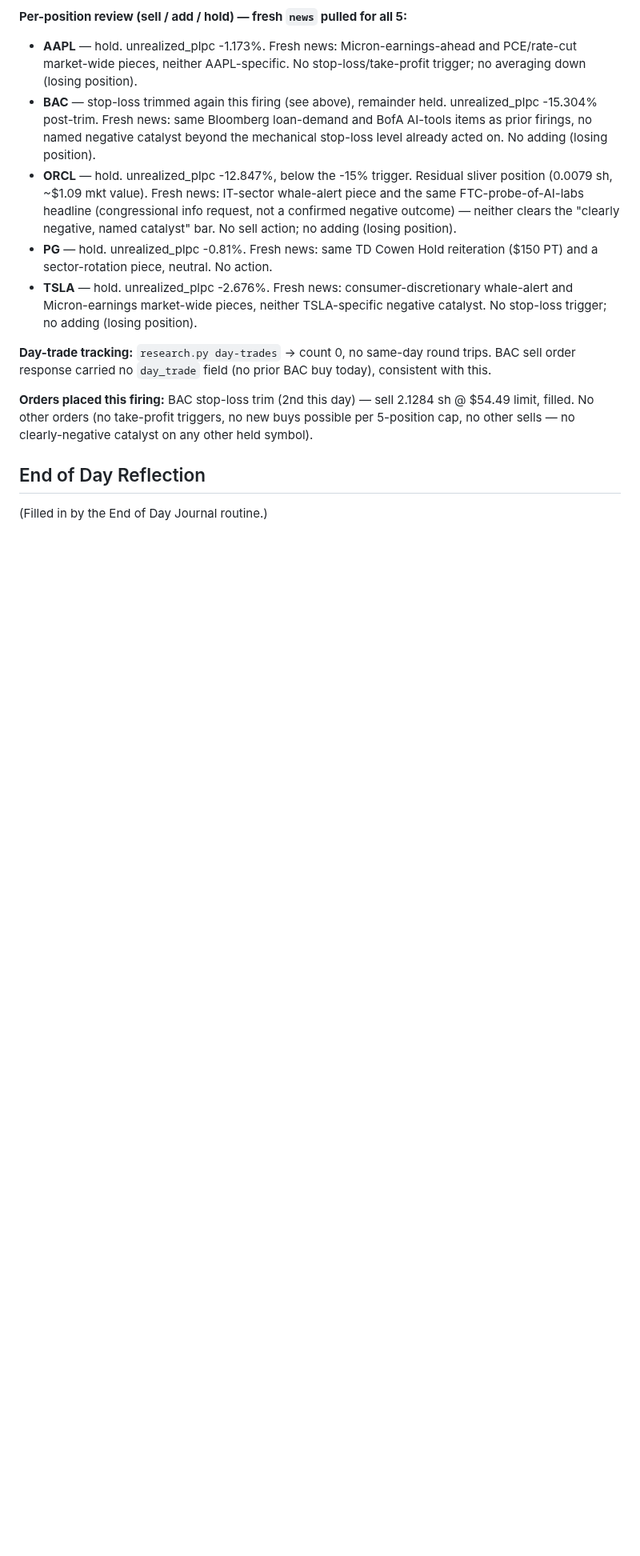
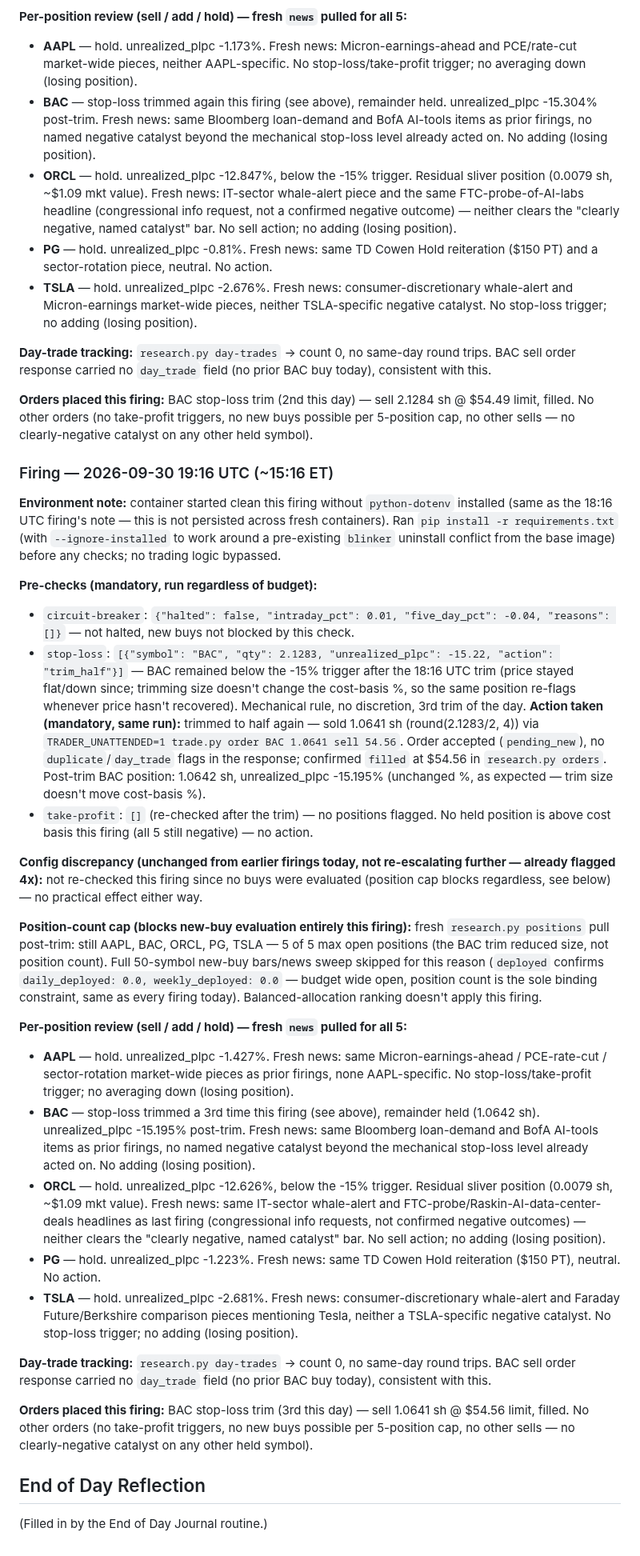
Before and after one commit to fabjon14-cmd/Jarvis-trader, a Markdown page: journal/2026-09-30.md, the part around the change. Shown at 80% size. GitHub-like rendering; blank space fills up the shorter version.

Commit message:
Trading Session firing 2026-09-30 19:16 UTC: BAC stop-loss trim (3rd)
BAC re-flagged at -15.22% after 18:16 UTC trim, trimmed to half again
(2.1283 -> 1.0642 sh). No other orders; 5-position cap continues to
block new-buy evaluation, no negative catalysts on other holds.

Co-Authored-By: Claude Sonnet 5 <noreply@anthropic.com>
Claude-Session: https://claude.ai/code/session_017EMdLwV7m6py8funLQkHrQ

```diff
--- a/journal/2026-09-30.md
+++ b/journal/2026-09-30.md
@@ -297,5 +297,29 @@ Market open (confirmed via `scripts/trade.py status`, next_close 2026-09-30T16:0
 
 **Orders placed this firing:** BAC stop-loss trim (2nd this day) — sell 2.1284 sh @ $54.49 limit, filled. No other orders (no take-profit triggers, no new buys possible per 5-position cap, no other sells — no clearly-negative catalyst on any other held symbol).
 
+### Firing — 2026-09-30 19:16 UTC (~15:16 ET)
+
+**Environment note:** container started clean this firing without `python-dotenv` installed (same as the 18:16 UTC firing's note — this is not persisted across fresh containers). Ran `pip install -r requirements.txt` (with `--ignore-installed` to work around a pre-existing `blinker` uninstall conflict from the base image) before any checks; no trading logic bypassed.
+
+**Pre-checks (mandatory, run regardless of budget):**
+- `circuit-breaker`: `{"halted": false, "intraday_pct": 0.01, "five_day_pct": -0.04, "reasons": []}` — not halted, new buys not blocked by this check.
+- `stop-loss`: `[{"symbol": "BAC", "qty": 2.1283, "unrealized_plpc": -15.22, "action": "trim_half"}]` — BAC remained below the -15% trigger after the 18:16 UTC trim (price stayed flat/down since; trimming size doesn't change the cost-basis %, so the same position re-flags whenever price hasn't recovered). Mechanical rule, no discretion, 3rd trim of the day. **Action taken (mandatory, same run):** trimmed to half again — sold 1.0641 sh (round(2.1283/2, 4)) via `TRADER_UNATTENDED=1 trade.py order BAC 1.0641 sell 54.56`. Order accepted (`pending_new`), no `duplicate`/`day_trade` flags in the response; confirmed `filled` at $54.56 in `research.py orders`. Post-trim BAC position: 1.0642 sh, unrealized_plpc -15.195% (unchanged %, as expected — trim size doesn't move cost-basis %).
+- `take-profit`: `[]` (re-checked after the trim) — no positions flagged. No held position is above cost basis this firing (all 5 still negative) — no action.
+
+**Config discrepancy (unchanged from earlier firings today, not re-escalating further — already flagged 4x):** not re-checked this firing since no buys were evaluated (position cap blocks regardless, see below) — no practical effect either way.
+
+**Position-count cap (blocks new-buy evaluation entirely this firing):** fresh `research.py positions` pull post-trim: still AAPL, BAC, ORCL, PG, TSLA — 5 of 5 max open positions (the BAC trim reduced size, not position count). Full 50-symbol new-buy bars/news sweep skipped for this reason (`deployed` confirms `daily_deployed: 0.0, weekly_deployed: 0.0` — budget wide open, position count is the sole binding constraint, same as every firing today). Balanced-allocation ranking doesn't apply this firing.
+
+**Per-position review (sell / add / hold) — fresh `news` pulled for all 5:**
+- **AAPL** — hold. unrealized_plpc -1.427%. Fresh news: same Micron-earnings-ahead / PCE-rate-cut / sector-rotation market-wide pieces as prior firings, none AAPL-specific. No stop-loss/take-profit trigger; no averaging down (losing position).
+- **BAC** — stop-loss trimmed a 3rd time this firing (see above), remainder held (1.0642 sh). unrealized_plpc -15.195% post-trim. Fresh news: same Bloomberg loan-demand and BofA AI-tools items as prior firings, no named negative catalyst beyond the mechanical stop-loss level already acted on. No adding (losing position).
+- **ORCL** — hold. unrealized_plpc -12.626%, below the -15% trigger. Residual sliver position (0.0079 sh, ~$1.09 mkt value). Fresh news: same IT-sector whale-alert and FTC-probe/Raskin-AI-data-center-deals headlines as last firing (congressional info requests, not confirmed negative outcomes) — neither clears the "clearly negative, named catalyst" bar. No sell action; no adding (losing position).
+- **PG** — hold. unrealized_plpc -1.223%. Fresh news: same TD Cowen Hold reiteration ($150 PT), neutral. No action.
+- **TSLA** — hold. unrealized_plpc -2.681%. Fresh news: consumer-discretionary whale-alert and Faraday Future/Berkshire comparison pieces mentioning Tesla, neither a TSLA-specific negative catalyst. No stop-loss trigger; no adding (losing position).
+
+**Day-trade tracking:** `research.py day-trades` → count 0, no same-day round trips. BAC sell order response carried no `day_trade` field (no prior BAC buy today), consistent with this.
+
+**Orders placed this firing:** BAC stop-loss trim (3rd this day) — sell 1.0641 sh @ $54.56 limit, filled. No other orders (no take-profit triggers, no new buys possible per 5-position cap, no other sells — no clearly-negative catalyst on any other held symbol).
+
 ## End of Day Reflection
 (Filled in by the End of Day Journal routine.)
```
